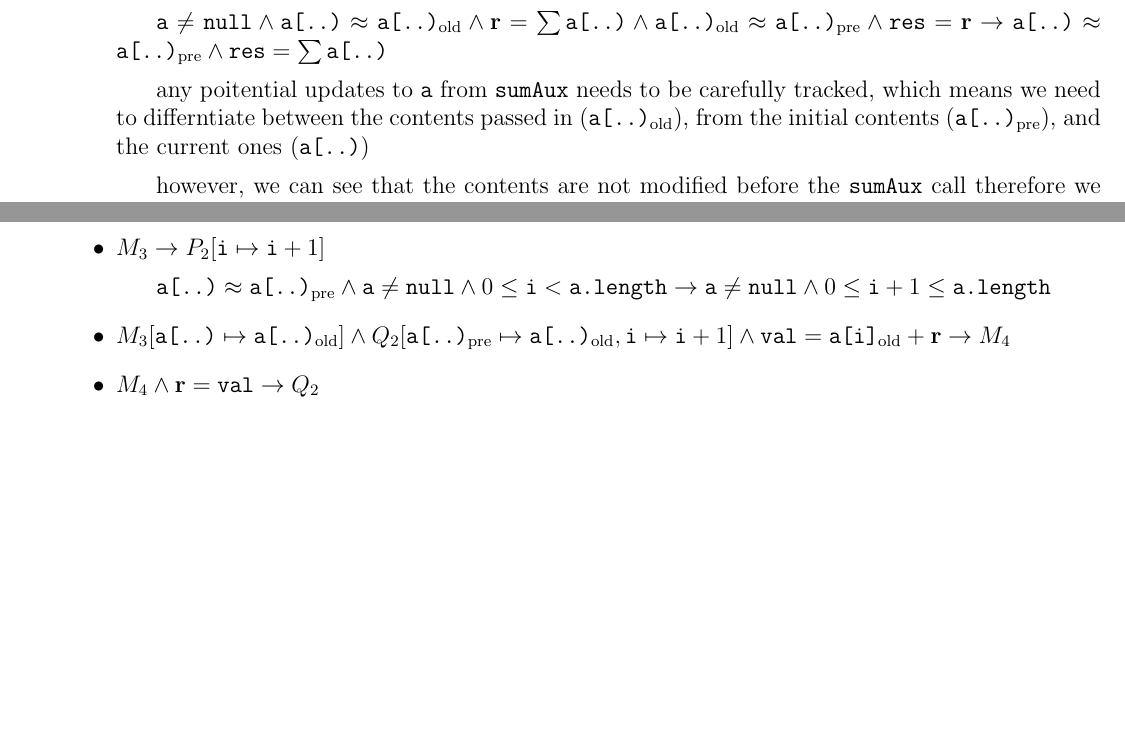
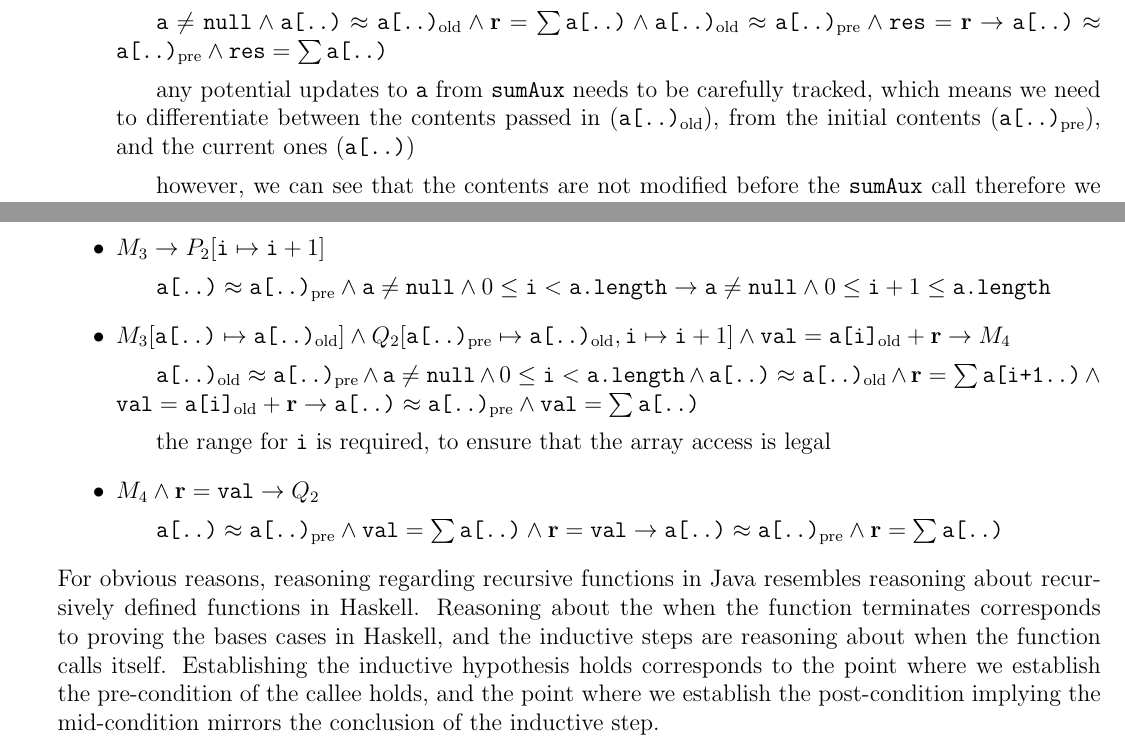
Before and after one commit to lin-e/imperial-revision, a LaTeX document (co141/main.tex): two parts of pages 25 and 26 of 26, joined at a grey line, cut so that both start at the same text, the shorter picture padded with empty space. Compiled offline with pdfLaTeX.

Commit message:
i hate this module

```diff
--- a/co141/main.tex
+++ b/co141/main.tex
@@ -1165,7 +1165,7 @@
                         \subitem since there's no reference to the contents of the array in either of the preconditions, and no code has actually run, all that is required in this step is to substitute the call value for \texttt{sumAux}
                     \item $P_1 \land Q_2[\texttt{a[..)}_\text{pre} \mapsto \texttt{a[..)}_\text{old}, \texttt{i} \mapsto 0] \land \texttt{a[..)}_\text{old} \approx \texttt{a[..)}_\text{pre} \land \texttt{res} = \textbf{r} \rightarrow M_1$
                         \subitem $\texttt{a} \neq \texttt{null} \land \texttt{a[..)} \approx \texttt{a[..)}_\text{old} \land \textbf{r} = \sum \texttt{a[..)} \land \texttt{a[..)}_\text{old} \approx \texttt{a[..)}_\text{pre} \land \texttt{res} = \textbf{r} \rightarrow \texttt{a[..)} \approx \texttt{a[..)}_\text{pre} \land \texttt{res} = \sum \texttt{a[..)}$
-                        \subitem any poitential updates to \texttt{a} from \texttt{sumAux} needs to be carefully tracked, which means we need to differntiate between the contents passed in (\texttt{a[..)}$_\text{old}$), from the initial contents (\texttt{a[..)}$_\text{pre}$), and the current ones (\texttt{a[..)})
+                        \subitem any potential updates to \texttt{a} from \texttt{sumAux} needs to be carefully tracked, which means we need to differentiate between the contents passed in (\texttt{a[..)}$_\text{old}$), from the initial contents (\texttt{a[..)}$_\text{pre}$), and the current ones (\texttt{a[..)})
                         \subitem however, we can see that the contents are not modified before the \texttt{sumAux} call therefore we can write, implicitly, $\texttt{a[..)}_\text{old} \approx \texttt{a[..)}_\text{pre}$
                     \item $M_1 \land \textbf{r} = \texttt{res} \rightarrow Q_1$
                         \subitem $\texttt{a[..)} \approx \texttt{a[..)}_\text{pre} \land \texttt{res} = \sum \texttt{a[..)} \land \textbf{r} = \texttt{res} \rightarrow \texttt{a[..)} \approx \texttt{a[..)}_\text{pre} \land \textbf{r} = \sum \texttt{a[..)}$
@@ -1184,6 +1184,10 @@
                     \item $M_3 \rightarrow P_2[\texttt{i} \mapsto \texttt{i} + 1]$
                         \subitem $\texttt{a[..)} \approx \texttt{a[..)}_\text{pre} \land \texttt{a} \neq \texttt{null} \land 0 \leq \texttt{i} < \texttt{a.length} \rightarrow \texttt{a} \neq \texttt{null} \land 0 \leq \texttt{i} + 1 \leq \texttt{a.length}$
                     \item $M_3[\texttt{a[..)} \mapsto \texttt{a[..)}_\text{old}] \land Q_2[\texttt{a[..)}_\text{pre} \mapsto \texttt{a[..)}_\text{old}, \texttt{i} \mapsto \texttt{i} + 1] \land \texttt{val} = \texttt{a[i]}_\text{old} + \textbf{r} \rightarrow M_4$
+                        \subitem $\texttt{a[..)}_\text{old} \approx \texttt{a[..)}_\text{pre} \land \texttt{a} \neq \texttt{null} \land 0 \leq \texttt{i} < \texttt{a.length} \land \texttt{a[..)} \approx \texttt{a[..)}_\text{old} \land \textbf{r} = \sum \texttt{a[i+1..)} \land \texttt{val} = \texttt{a[i]}_\text{old} + \textbf{r} \rightarrow \texttt{a[..)} \approx \texttt{a[..)}_\text{pre} \land \texttt{val} = \sum \texttt{a[..)}$
+                        \subitem the range for \texttt{i} is required, to ensure that the array access is legal
                     \item $M_4 \land \textbf{r} = \texttt{val} \rightarrow Q_2$
+                        \subitem $\texttt{a[..)} \approx \texttt{a[..)}_\text{pre} \land \texttt{val} = \sum \texttt{a[..)} \land \textbf{r} = \texttt{val} \rightarrow \texttt{a[..)} \approx \texttt{a[..)}_\text{pre} \land \textbf{r} = \sum \texttt{a[..)}$
                 \end{itemize}
+                For obvious reasons, reasoning regarding recursive functions in Java resembles reasoning about recursively defined functions in Haskell. Reasoning about the when the function terminates corresponds to proving the bases cases in Haskell, and the inductive steps are reasoning about when the function calls itself. Establishing the inductive hypothesis holds corresponds to the point where we establish the pre-condition of the callee holds, and the point where we establish the post-condition implying the mid-condition mirrors the conclusion of the inductive step.
 \end{document}
```
Also changed, not shown: _output/co141.pdf, co141/main.pdf, co141/main.tex (2 more changed lines).
